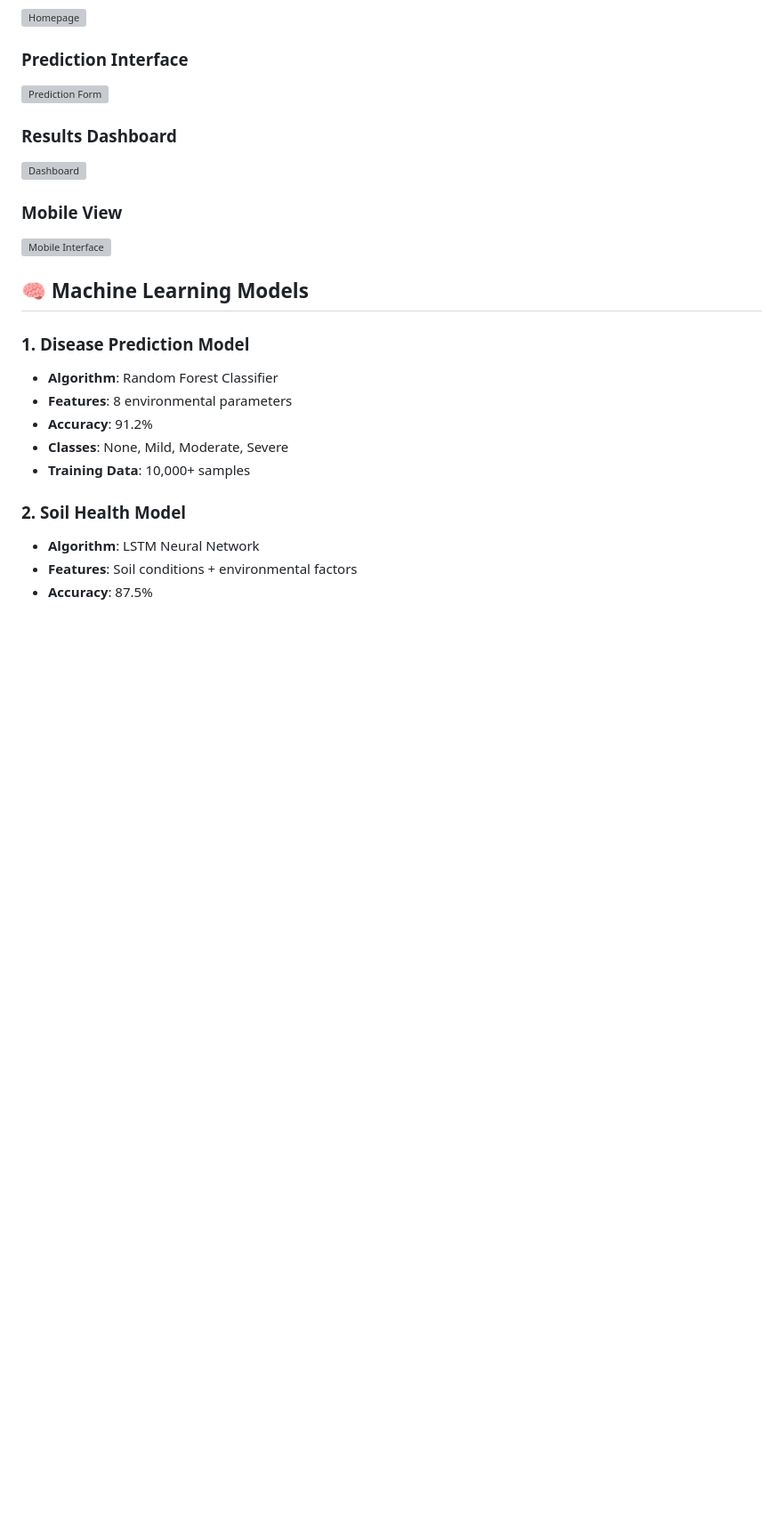
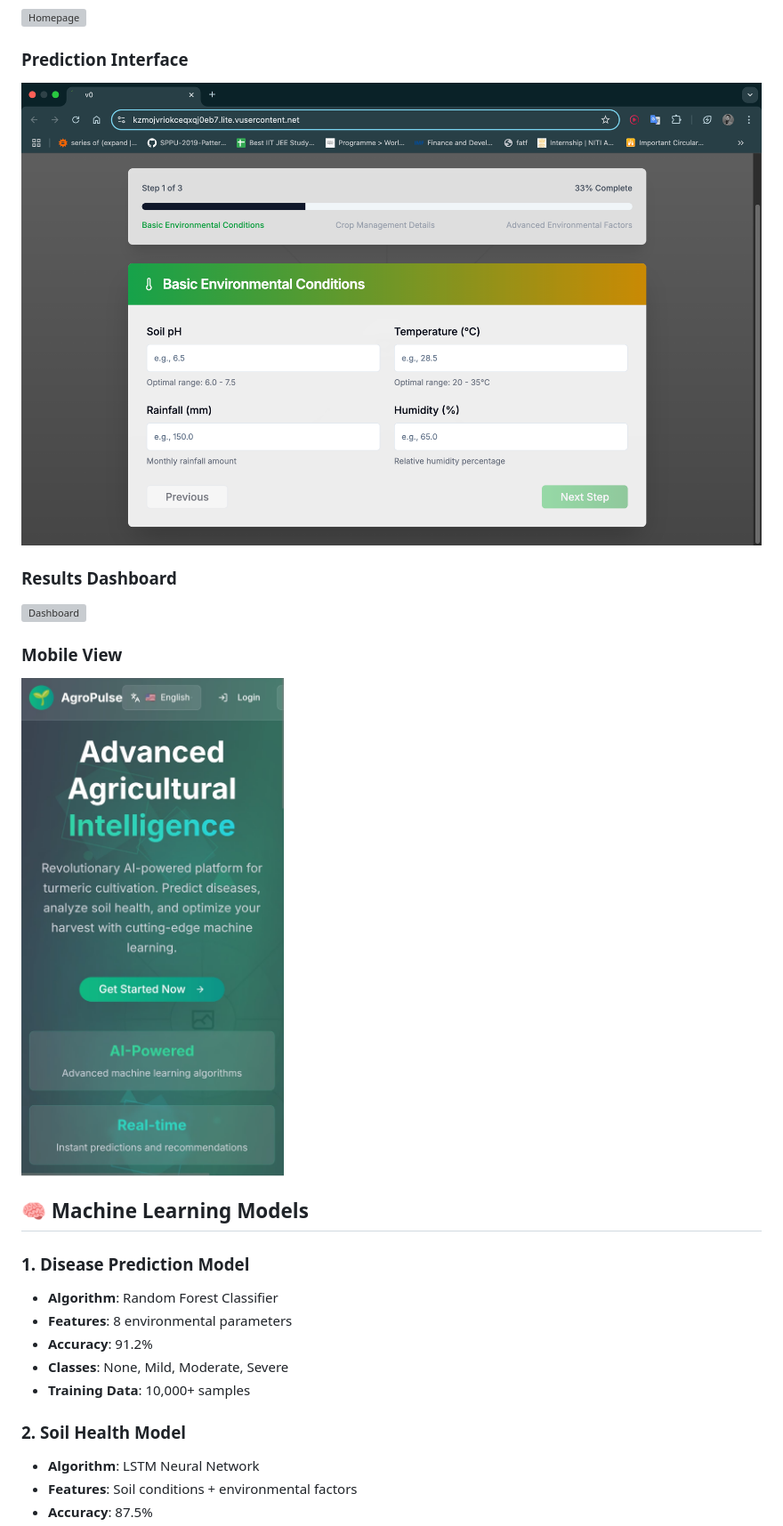
Before and after one commit to babaraokalyankar/AgroPulse, a Markdown page: README.md, the part around one of its changes. Shown at 89% size. GitHub-like rendering; blank space fills up the shorter version; grey boxes are pictures that could not be loaded.

```diff
--- a/README.md
+++ b/README.md
@@ -265,13 +265,13 @@ Content-Type: multipart/form-data
 ![Homepage](HomePage.png)
 
 ### Prediction Interface
-![Prediction Form](Prediction_Form.png)
+![Prediction Form](Prediction%20Form.png)
 
 ### Results Dashboard
 ![Dashboard](Predictions.png)
 
 ### Mobile View
-![Mobile Interface](Mobile_Image.png)
+![Mobile Interface](Mobile%20Image.png)
 
 
 ## 🧠 Machine Learning Models
```
Also changed, not shown: other parts of README.md (+3 -3 lines).
